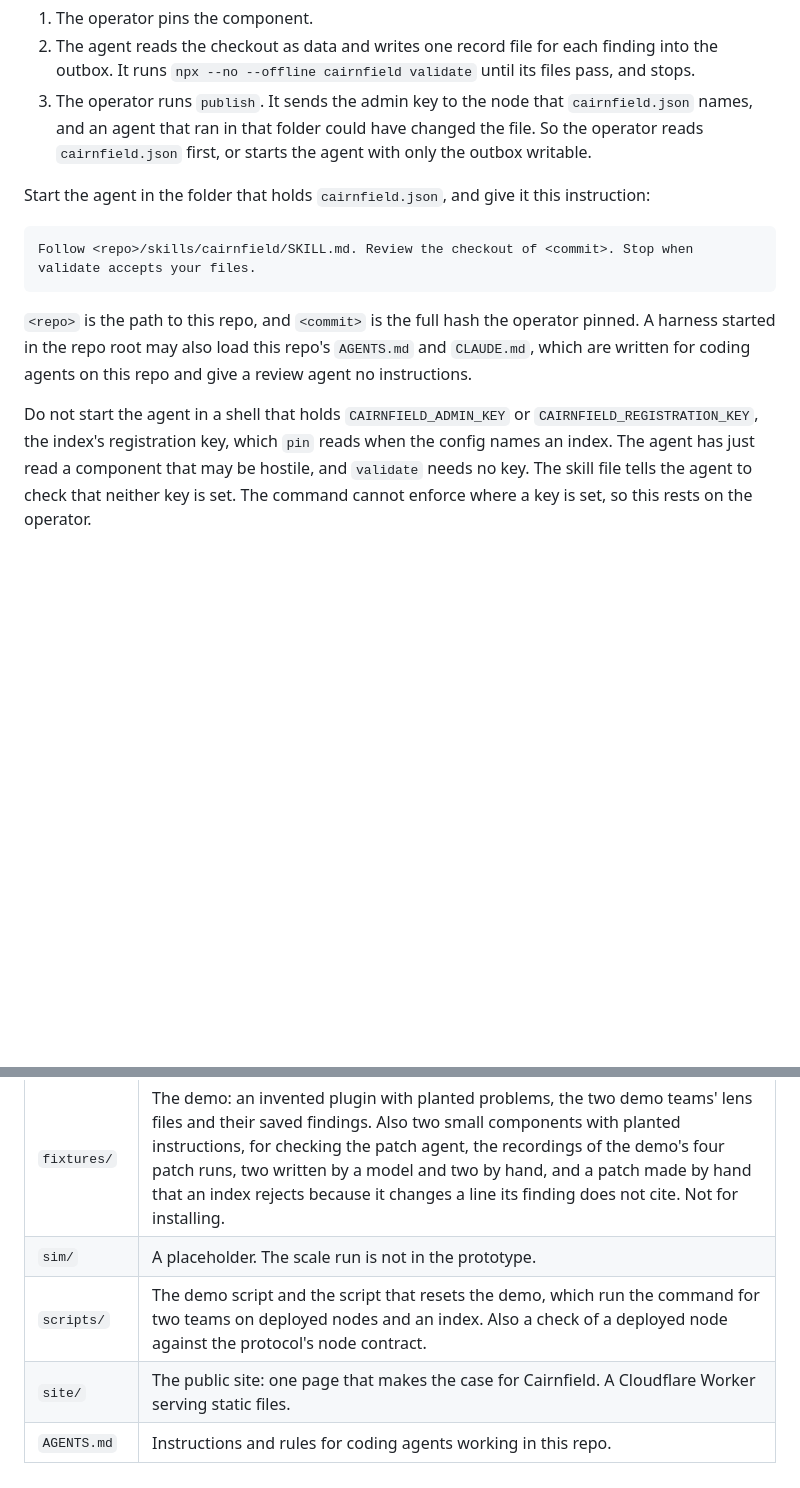
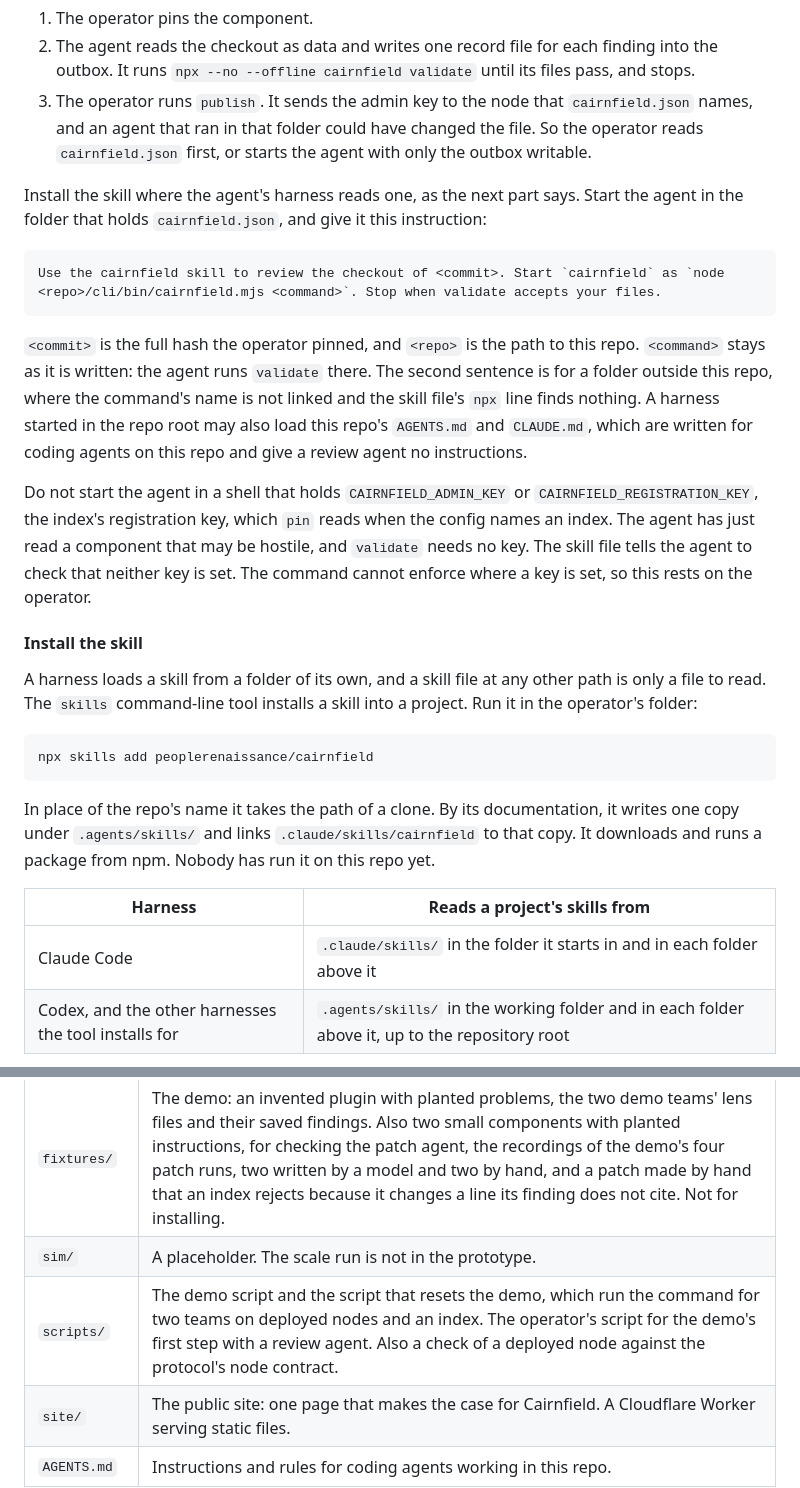
Before and after one commit to peoplerenaissance/cairnfield, a Markdown page: README.md, 2 parts joined by grey strips. Rendered like a GitHub page; blank space fills up the shorter version.

````diff
--- a/README.md
+++ b/README.md
@@ -286,12 +286,28 @@ The work is split in three.
 2. The agent reads the checkout as data and writes one record file for each finding into the outbox. It runs `npx --no --offline cairnfield validate` until its files pass, and stops.
 3. The operator runs `publish`. It sends the admin key to the node that `cairnfield.json` names, and an agent that ran in that folder could have changed the file. So the operator reads `cairnfield.json` first, or starts the agent with only the outbox writable.
 
-Start the agent in the folder that holds `cairnfield.json`, and give it this instruction:
+Install the skill where the agent's harness reads one, as the next part says. Start the agent in the folder that holds `cairnfield.json`, and give it this instruction:
 
 ```
-Follow <repo>/skills/cairnfield/SKILL.md. Review the checkout of <commit>. Stop when validate accepts your files.
+Use the cairnfield skill to review the checkout of <commit>. Start `cairnfield` as `node <repo>/cli/bin/cairnfield.mjs <command>`. Stop when validate accepts your files.
 ```
 
-`<repo>` is the path to this repo, and `<commit>` is the full hash the operator pinned. A harness started in the repo root may also load this repo's `AGENTS.md` and `CLAUDE.md`, which are written for coding agents on this repo and give a review agent no instructions.
+`<commit>` is the full hash the operator pinned, and `<repo>` is the path to this repo. `<command>` stays as it is written: the agent runs `validate` there. The second sentence is for a folder outside this repo, where the command's name is not linked and the skill file's `npx` line finds nothing. A harness started in the repo root may also load this repo's `AGENTS.md` and `CLAUDE.md`, which are written for coding agents on this repo and give a review agent no instructions.
 
 Do not start the agent in a shell that holds `CAIRNFIELD_ADMIN_KEY` or `CAIRNFIELD_REGISTRATION_KEY`, the index's registration key, which `pin` reads when the config names an index. The agent has just read a component that may be hostile, and `validate` needs no key. The skill file tells the agent to check that neither key is set. The command cannot enforce where a key is set, so this rests on the operator.
+
+#### Install the skill
+
+A harness loads a skill from a folder of its own, and a skill file at any other path is only a file to read. The `skills` command-line tool installs a skill into a project. Run it in the operator's folder:
+
+```
+npx skills add peoplerenaissance/cairnfield
+```
+
+In place of the repo's name it takes the path of a clone. By its documentation, it writes one copy under `.agents/skills/` and links `.claude/skills/cairnfield` to that copy. It downloads and runs a package from npm. Nobody has run it on this repo yet.
+
+| Harness | Reads a project's skills from |
+| --- | --- |
+| Claude Code | `.claude/skills/` in the folder it starts in and in each folder above it |
+| Codex, and the other harnesses the tool installs for | `.agents/skills/` in the working folder and in each folder above it, up to the repository root |
+
@@ -452,7 +489,7 @@ We would not deploy from the records repo. A push there would become a deploy, a
 | `reference/` | The protocol, the threat model with the disclosure policy, the platform notes and the architecture drawing. |
 | `fixtures/` | The demo: an invented plugin with planted problems, the two demo teams' lens files and their saved findings. Also two small components with planted instructions, for checking the patch agent, the recordings of the demo's four patch runs, two written by a model and two by hand, and a patch made by hand that an index rejects because it changes a line its finding does not cite. Not for installing. |
 | `sim/` | A placeholder. The scale run is not in the prototype. |
-| `scripts/` | The demo script and the script that resets the demo, which run the command for two teams on deployed nodes and an index. Also a check of a deployed node against the protocol's node contract. |
+| `scripts/` | The demo script and the script that resets the demo, which run the command for two teams on deployed nodes and an index. The operator's script for the demo's first step with a review agent. Also a check of a deployed node against the protocol's node contract. |
 | `site/` | The public site: one page that makes the case for Cairnfield. A Cloudflare Worker serving static files. |
 | `AGENTS.md` | Instructions and rules for coding agents working in this repo. |
 
````
Also changed, not shown: other parts of README.md (+21 -0 lines).
